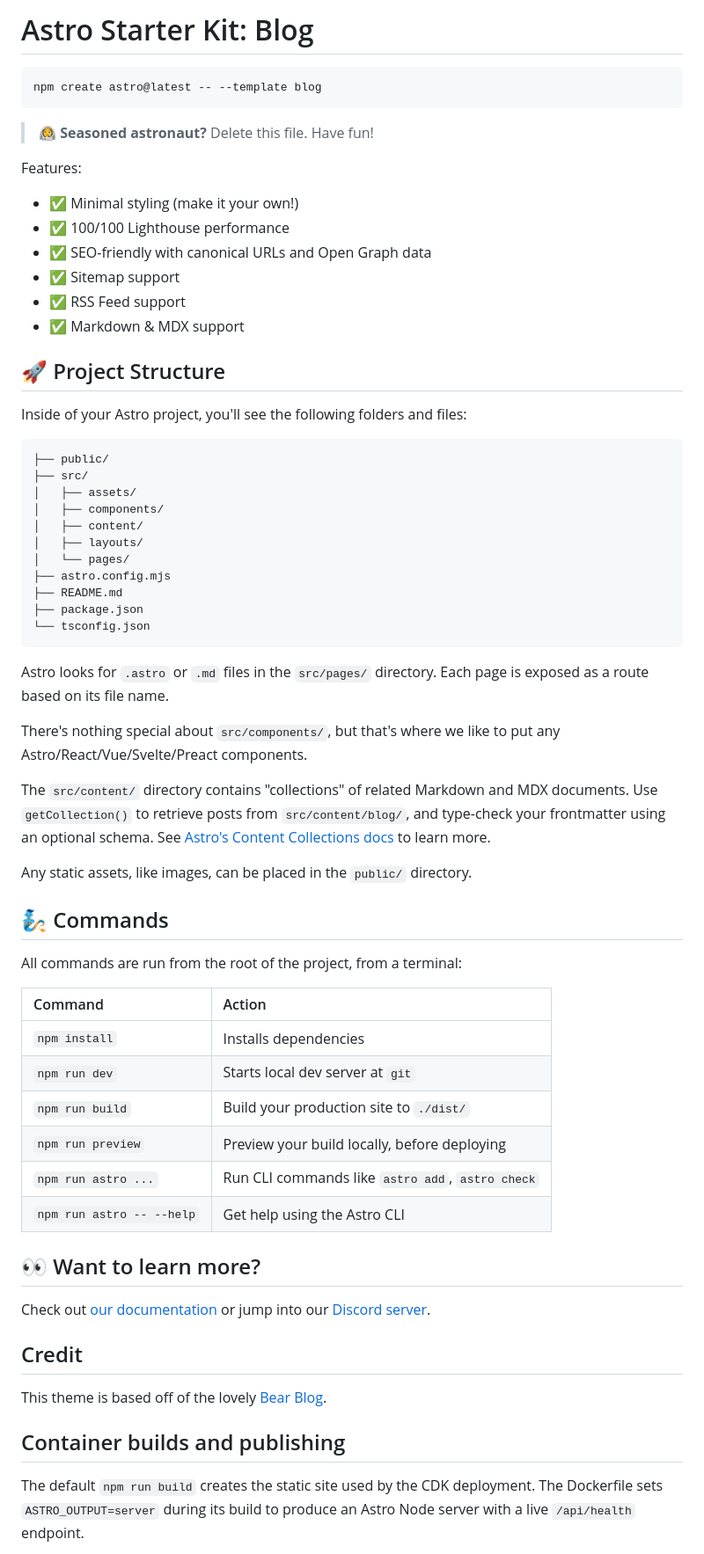
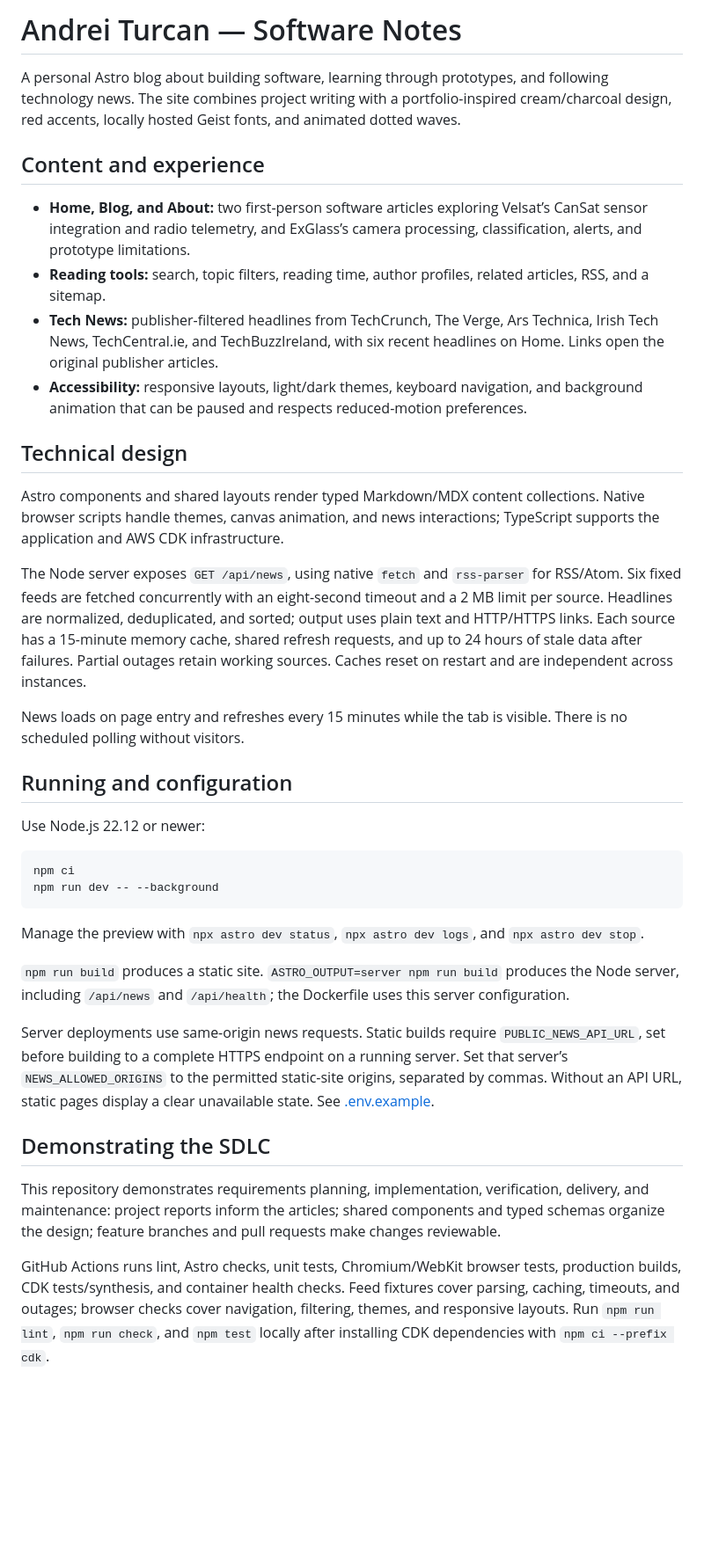
Before and after one commit to Installity/cs4421-astro-blog, a Markdown page: README.md, the part around one of its changes. Shown at 88% size. Rendered like a GitHub page; blank space fills up the shorter version.

Commit message:
Document the personal blog and its SDLC workflow

````diff
--- a/README.md
+++ b/README.md
@@ -1,70 +1,40 @@
-# Astro Starter Kit: Blog
+# Andrei Turcan — Software Notes
+
+A personal Astro blog about building software, learning through prototypes, and following technology news. The site combines project writing with a portfolio-inspired cream/charcoal design, red accents, locally hosted Geist fonts, and animated dotted waves.
+
+## Content and experience
+
+- **Home, Blog, and About:** two first-person software articles exploring Velsat’s CanSat sensor integration and radio telemetry, and ExGlass’s camera processing, classification, alerts, and prototype limitations.
+- **Reading tools:** search, topic filters, reading time, author profiles, related articles, RSS, and a sitemap.
+- **Tech News:** publisher-filtered headlines from TechCrunch, The Verge, Ars Technica, Irish Tech News, TechCentral.ie, and TechBuzzIreland, with six recent headlines on Home. Links open the original publisher articles.
+- **Accessibility:** responsive layouts, light/dark themes, keyboard navigation, and background animation that can be paused and respects reduced-motion preferences.
+
+## Technical design
+
+Astro components and shared layouts render typed Markdown/MDX content collections. Native browser scripts handle themes, canvas animation, and news interactions; TypeScript supports the application and AWS CDK infrastructure.
+
+The Node server exposes `GET /api/news`, using native `fetch` and `rss-parser` for RSS/Atom. Six fixed feeds are fetched concurrently with an eight-second timeout and a 2 MB limit per source. Headlines are normalized, deduplicated, and sorted; output uses plain text and HTTP/HTTPS links. Each source has a 15-minute memory cache, shared refresh requests, and up to 24 hours of stale data after failures. Partial outages retain working sources. Caches reset on restart and are independent across instances.
+
+News loads on page entry and refreshes every 15 minutes while the tab is visible. There is no scheduled polling without visitors.
+
+## Running and configuration
+
+Use Node.js 22.12 or newer:
 
 ```sh
-npm create astro@latest -- --template blog
+npm ci
+npm run dev -- --background
 ```
 
-> 🧑‍🚀 **Seasoned astronaut?** Delete this file. Have fun!
+Manage the preview with `npx astro dev status`, `npx astro dev logs`, and `npx astro dev stop`.
 
-Features:
+`npm run build` produces a static site. `ASTRO_OUTPUT=server npm run build` produces the Node server, including `/api/news` and `/api/health`; the Dockerfile uses this server configuration.
 
-- ✅ Minimal styling (make it your own!)
-- ✅ 100/100 Lighthouse performance
-- ✅ SEO-friendly with canonical URLs and Open Graph data
-- ✅ Sitemap support
-- ✅ RSS Feed support
-- ✅ Markdown & MDX support
+Server deployments use same-origin news requests. Static builds require `PUBLIC_NEWS_API_URL`, set before building to a complete HTTPS endpoint on a running server. Set that server’s `NEWS_ALLOWED_ORIGINS` to the permitted static-site origins, separated by commas. Without an API URL, static pages display a clear unavailable state. See [.env.example](.env.example).
 
-## 🚀 Project Structure
+## Demonstrating the SDLC
 
-Inside of your Astro project, you'll see the following folders and files:
+This repository demonstrates requirements planning, implementation, verification, delivery, and maintenance: project reports inform the articles; shared components and typed schemas organize the design; feature branches and pull requests make changes reviewable.
 
-```text
-├── public/
-├── src/
-│   ├── assets/
-│   ├── components/
-│   ├── content/
-│   ├── layouts/
-│   └── pages/
-├── astro.config.mjs
-├── README.md
-├── package.json
-└── tsconfig.json
-```
+GitHub Actions runs lint, Astro checks, unit tests, Chromium/WebKit browser tests, production builds, CDK tests/synthesis, and container health checks. Feed fixtures cover parsing, caching, timeouts, and outages; browser checks cover navigation, filtering, themes, and responsive layouts. Run `npm run lint`, `npm run check`, and `npm test` locally after installing CDK dependencies with `npm ci --prefix cdk`.
 
-Astro looks for `.astro` or `.md` files in the `src/pages/` directory. Each page is exposed as a route based on its file name.
-
-There's nothing special about `src/components/`, but that's where we like to put any Astro/React/Vue/Svelte/Preact components.
-
-The `src/content/` directory contains "collections" of related Markdown and MDX documents. Use `getCollection()` to retrieve posts from `src/content/blog/`, and type-check your frontmatter using an optional schema. See [Astro's Content Collections docs](https://docs.astro.build/en/guides/content-collections/) to learn more.
-
-Any static assets, like images, can be placed in the `public/` directory.
-
-## 🧞 Commands
-
-All commands are run from the root of the project, from a terminal:
-
-| Command                   | Action                                           |
-| :------------------------ | :----------------------------------------------- |
-| `npm install`             | Installs dependencies                            |
-| `npm run dev`             | Starts local dev server at `git`      |
-| `npm run build`           | Build your production site to `./dist/`          |
-| `npm run preview`         | Preview your build locally, before deploying     |
-| `npm run astro ...`       | Run CLI commands like `astro add`, `astro check` |
-| `npm run astro -- --help` | Get help using the Astro CLI                     |
-
-## 👀 Want to learn more?
-
-Check out [our documentation](https://docs.astro.build) or jump into our [Discord server](https://astro.build/chat).
-
-## Credit
-
-This theme is based off of the lovely [Bear Blog](https://github.com/HermanMartinus/bearblog/).
-
-## Container builds and publishing
-
-The default `npm run build` creates the static site used by the CDK deployment.
-The Dockerfile sets `ASTRO_OUTPUT=server` during its build to produce an Astro
-Node server with a live `/api/health` endpoint.
-
````
Also changed, not shown: other parts of README.md (+1 -110 lines).
